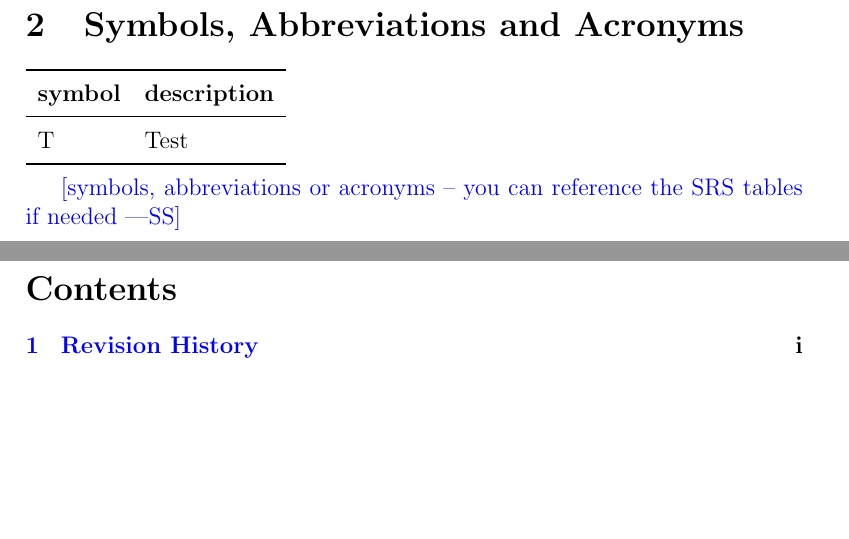
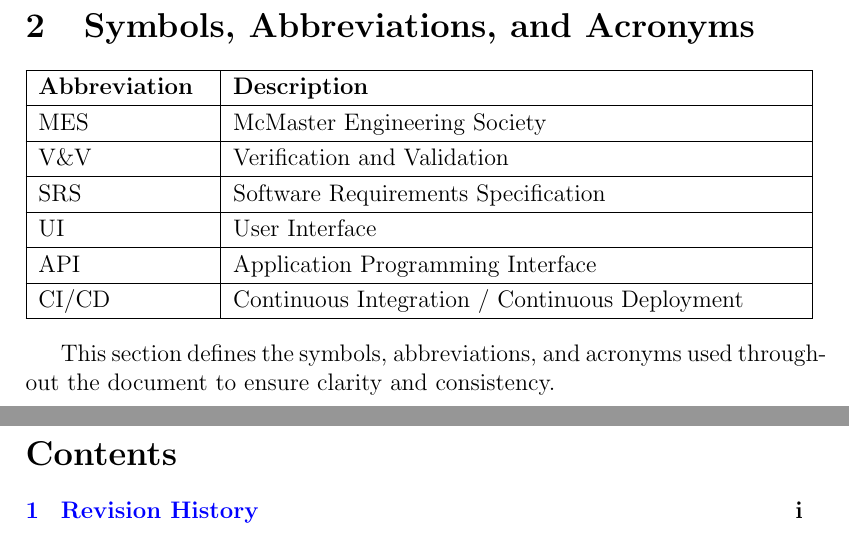
Before and after one commit to Housam2020/MES-ERP, a LaTeX document (docs/VnVReport/VnVReport.tex): two parts of pages 3 and 4 of 15, joined at a grey line, cut so that both start at the same text, the shorter picture padded with empty space. Compiled offline with pdfLaTeX.

Commit message:
Symbols ...

```diff
--- a/docs/VnVReport/VnVReport.tex
+++ b/docs/VnVReport/VnVReport.tex
@@ -38,18 +38,30 @@ Date 2 & 1.1 & Notes\\
 
 ~\newpage
 
-\section{Symbols, Abbreviations and Acronyms}
+\section{Symbols, Abbreviations, and Acronyms}
 
 \renewcommand{\arraystretch}{1.2}
-\begin{tabular}{l l}
-  \toprule
-  \textbf{symbol} & \textbf{description}\\
-  \midrule
-  T & Test\\
-  \bottomrule
-\end{tabular}\\
+\begin{tabular}{|p{3cm}|p{10cm}|}
+    \hline
+    \textbf{Abbreviation} & \textbf{Description} \\
+    \hline
+    MES & McMaster Engineering Society \\
+    \hline
+    V\&V & Verification and Validation \\
+    \hline
+    SRS & Software Requirements Specification \\
+    \hline
+    UI & User Interface \\
+    \hline
+    API & Application Programming Interface \\
+    \hline
+    CI/CD & Continuous Integration / Continuous Deployment \\
+    \hline
+\end{tabular}
 
-\wss{symbols, abbreviations or acronyms -- you can reference the SRS tables if needed}
+\bigskip
+
+This section defines the symbols, abbreviations, and acronyms used throughout the document to ensure clarity and consistency.
 
 \newpage
 
```
Also changed, not shown: docs/VnVReport/VnVReport.pdf.
